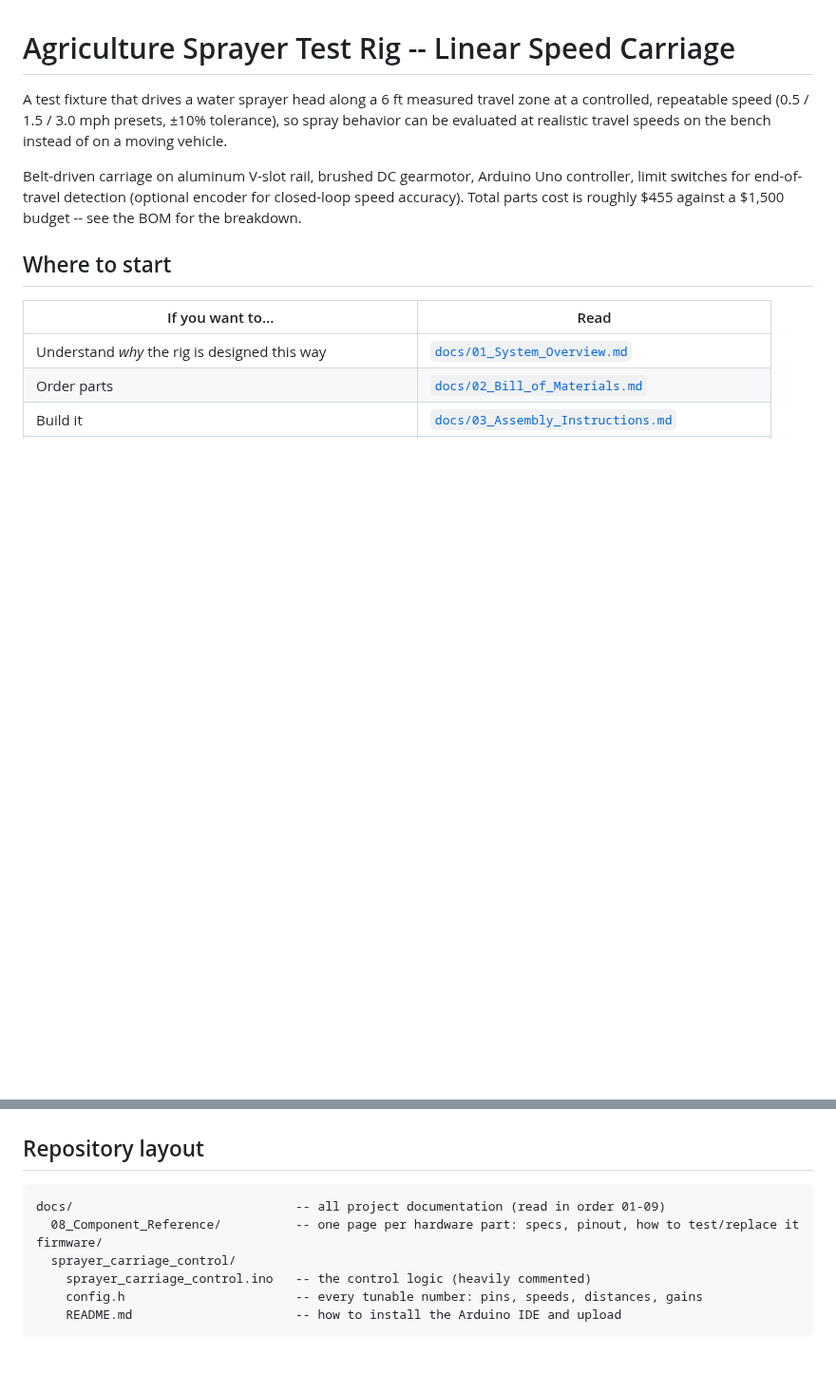
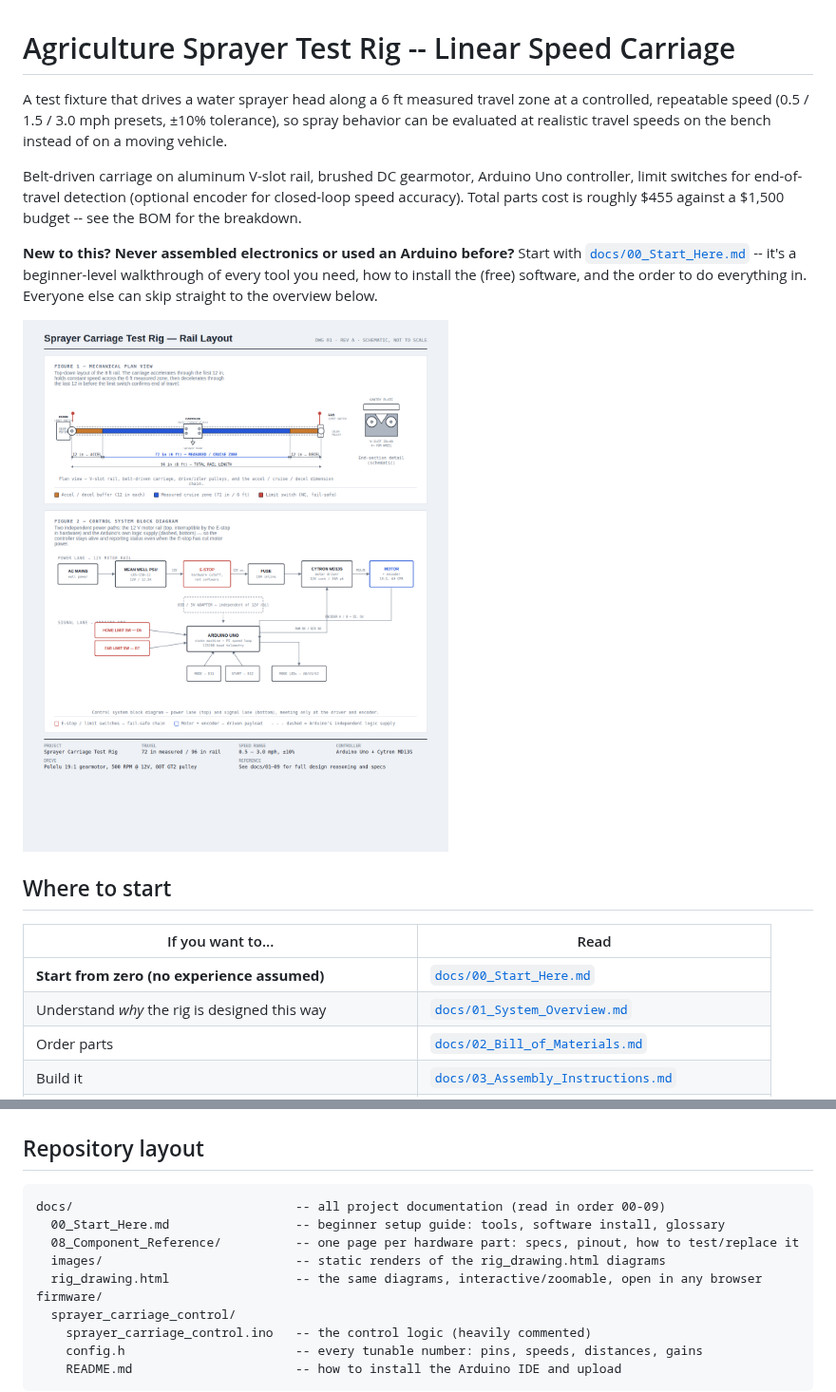
Before and after one commit to andrewjacon15-ui/agriculture-sprayer-test-rig, a Markdown page: README.md, 2 parts joined by grey strips. Shown at 95% size. Drawn GitHub-style; pictures changed too: docs/images/rail_layout_drawing.png (added); blank space fills up the shorter version.

````diff
--- a/README.md
+++ b/README.md
@@ -10,10 +10,19 @@ Arduino Uno controller, limit switches for end-of-travel detection
 (optional encoder for closed-loop speed accuracy). Total parts cost is
 roughly $455 against a $1,500 budget -- see the BOM for the breakdown.
 
+**New to this? Never assembled electronics or used an Arduino before?**
+Start with [`docs/00_Start_Here.md`](docs/00_Start_Here.md) -- it's a
+beginner-level walkthrough of every tool you need, how to install the
+(free) software, and the order to do everything in. Everyone else can skip
+straight to the overview below.
+
+![Rail layout: plan view of the 8 ft rail with the motor, belt-driven carriage, and limit switches, plus a control system block diagram](docs/images/rail_layout_drawing.png)
+
 ## Where to start
 
 | If you want to... | Read |
 |---|---|
+| **Start from zero (no experience assumed)** | [`docs/00_Start_Here.md`](docs/00_Start_Here.md) |
 | Understand *why* the rig is designed this way | [`docs/01_System_Overview.md`](docs/01_System_Overview.md) |
 | Order parts | [`docs/02_Bill_of_Materials.md`](docs/02_Bill_of_Materials.md) |
 | Build it | [`docs/03_Assembly_Instructions.md`](docs/03_Assembly_Instructions.md) |
@@ -28,8 +37,11 @@ roughly $455 against a $1,500 budget -- see the BOM for the breakdown.
 ## Repository layout
 
 ```
-docs/                              -- all project documentation (read in order 01-09)
+docs/                              -- all project documentation (read in order 00-09)
+  00_Start_Here.md                 -- beginner setup guide: tools, software install, glossary
   08_Component_Reference/          -- one page per hardware part: specs, pinout, how to test/replace it
+  images/                          -- static renders of the rig_drawing.html diagrams
+  rig_drawing.html                 -- the same diagrams, interactive/zoomable, open in any browser
 firmware/
   sprayer_carriage_control/
     sprayer_carriage_control.ino   -- the control logic (heavily commented)
````
Also changed, not shown: docs/00_Start_Here.md (added, +201 -0 lines), docs/01_System_Overview.md (+5 -0 lines), docs/03_Assembly_Instructions.md (+13 -5 lines).
